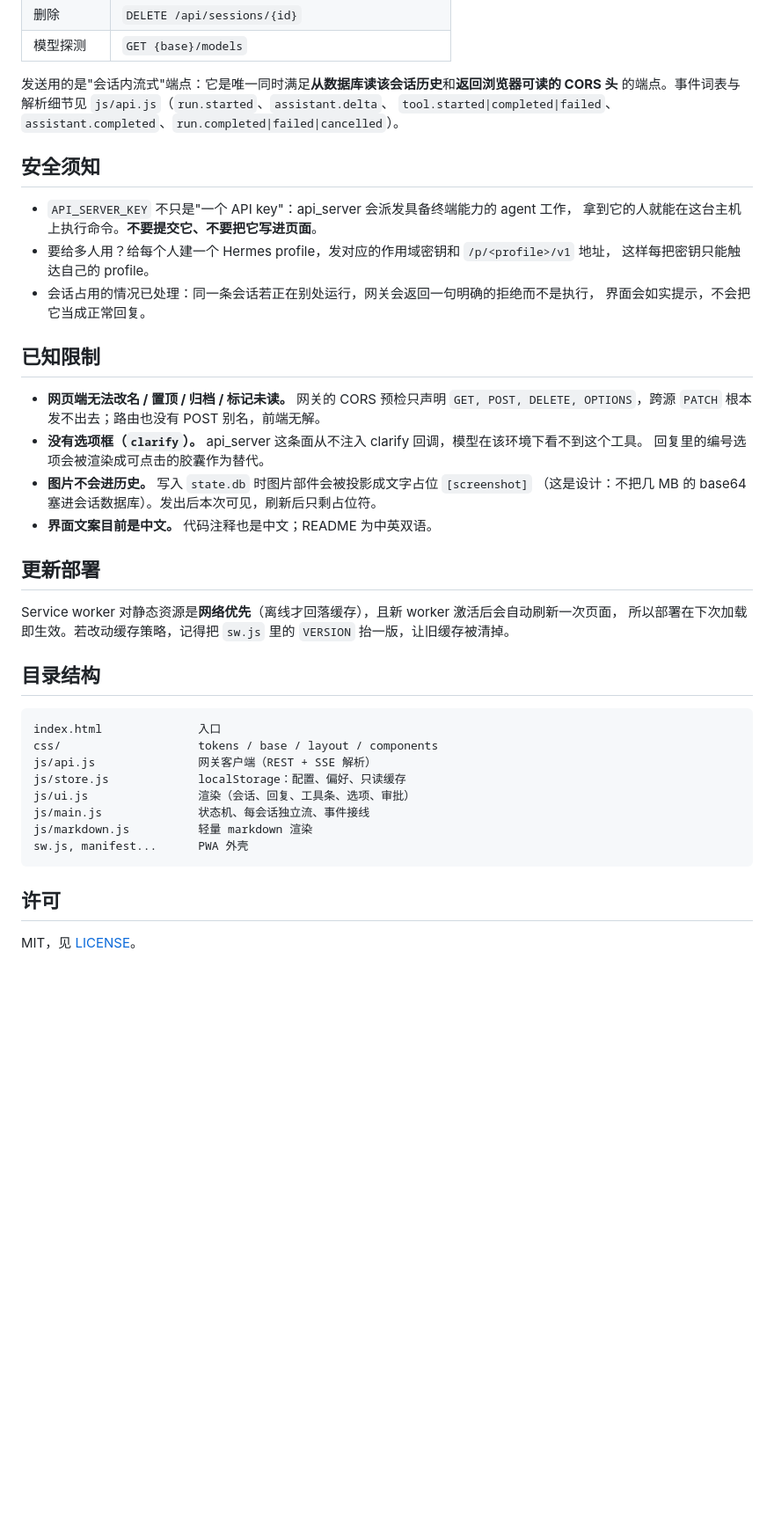
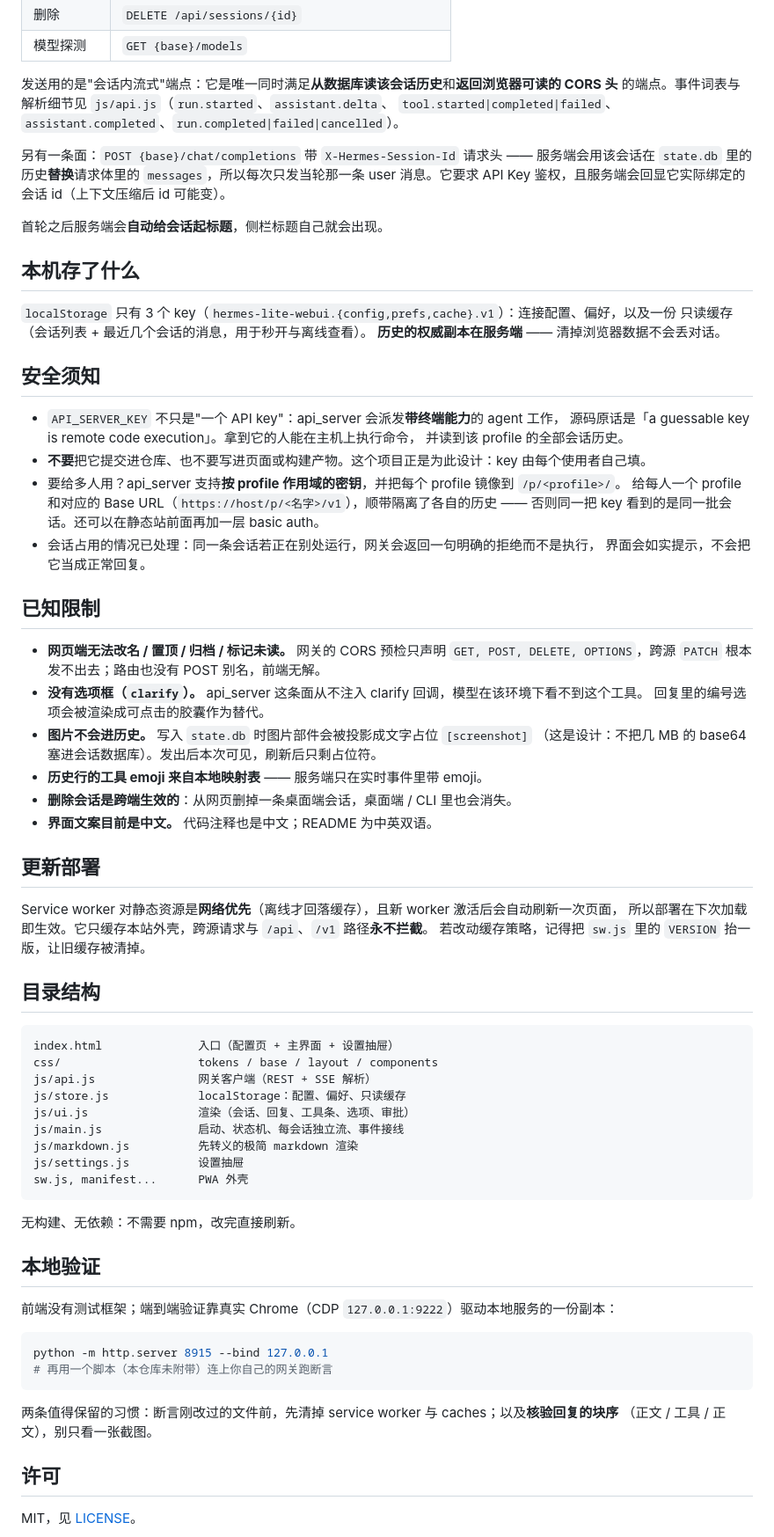
Before and after one commit to Pb-207/Hermes-lite-WebUI, a Markdown page: README.zh-CN.md, the part around one of its changes. Shown at 88% size. Drawn GitHub-style; blank space fills up the shorter version.

Commit message:
Sync web UI with local development

````diff
--- a/README.zh-CN.md
+++ b/README.zh-CN.md
@@ -64,12 +71,27 @@ https://你的域名/hermes/?base=https://hermes.example.com/v1
 的端点。事件词表与解析细节见 `js/api.js`（`run.started`、`assistant.delta`、
 `tool.started|completed|failed`、`assistant.completed`、`run.completed|failed|cancelled`）。
 
+另有一条面：`POST {base}/chat/completions` 带 `X-Hermes-Session-Id` 请求头 —— 服务端会用该会话在
+`state.db` 里的历史**替换**请求体里的 `messages`，所以每次只发当轮那一条 user 消息。它要求 API Key
+鉴权，且服务端会回显它实际绑定的会话 id（上下文压缩后 id 可能变）。
+
+首轮之后服务端会**自动给会话起标题**，侧栏标题自己就会出现。
+
+## 本机存了什么
+
+`localStorage` 只有 3 个 key（`hermes-lite-webui.{config,prefs,cache}.v1`）：连接配置、偏好，以及一份
+只读缓存（会话列表 + 最近几个会话的消息，用于秒开与离线查看）。
+**历史的权威副本在服务端** —— 清掉浏览器数据不会丢对话。
+
 ## 安全须知
 
-- `API_SERVER_KEY` 不只是"一个 API key"：api_server 会派发具备终端能力的 agent 工作，
-  拿到它的人就能在这台主机上执行命令。**不要提交它、不要把它写进页面**。
-- 要给多人用？给每个人建一个 Hermes profile，发对应的作用域密钥和 `/p/<profile>/v1` 地址，
-  这样每把密钥只能触达自己的 profile。
+- `API_SERVER_KEY` 不只是"一个 API key"：api_server 会派发**带终端能力**的 agent 工作，
+  源码原话是「a guessable key is remote code execution」。拿到它的人能在主机上执行命令，
+  并读到该 profile 的全部会话历史。
+- **不要**把它提交进仓库、也不要写进页面或构建产物。这个项目正是为此设计：key 由每个使用者自己填。
+- 要给多人用？api_server 支持**按 profile 作用域的密钥**，并把每个 profile 镜像到 `/p/<profile>/`。
+  给每人一个 profile 和对应的 Base URL（`https://host/p/<名字>/v1`），顺带隔离了各自的历史 ——
+  否则同一把 key 看到的是同一批会话。还可以在静态站前面再加一层 basic auth。
 - 会话占用的情况已处理：同一条会话若正在别处运行，网关会返回一句明确的拒绝而不是执行，
   界面会如实提示，不会把它当成正常回复。
 
@@ -81,25 +103,43 @@ https://你的域名/hermes/?base=https://hermes.example.com/v1
   回复里的编号选项会被渲染成可点击的胶囊作为替代。
 - **图片不会进历史。** 写入 `state.db` 时图片部件会被投影成文字占位 `[screenshot]`
   （这是设计：不把几 MB 的 base64 塞进会话数据库）。发出后本次可见，刷新后只剩占位符。
+- **历史行的工具 emoji 来自本地映射表** —— 服务端只在实时事件里带 emoji。
+- **删除会话是跨端生效的**：从网页删掉一条桌面端会话，桌面端 / CLI 里也会消失。
 - **界面文案目前是中文。** 代码注释也是中文；README 为中英双语。
 
 ## 更新部署
 
 Service worker 对静态资源是**网络优先**（离线才回落缓存），且新 worker 激活后会自动刷新一次页面，
-所以部署在下次加载即生效。若改动缓存策略，记得把 `sw.js` 里的 `VERSION` 抬一版，让旧缓存被清掉。
+所以部署在下次加载即生效。它只缓存本站外壳，跨源请求与 `/api`、`/v1` 路径**永不拦截**。
+若改动缓存策略，记得把 `sw.js` 里的 `VERSION` 抬一版，让旧缓存被清掉。
 
 ## 目录结构
 
 ```
-index.html              入口
+index.html              入口（配置页 + 主界面 + 设置抽屉）
 css/                    tokens / base / layout / components
 js/api.js               网关客户端（REST + SSE 解析）
 js/store.js             localStorage：配置、偏好、只读缓存
 js/ui.js                渲染（会话、回复、工具条、选项、审批）
-js/main.js              状态机、每会话独立流、事件接线
-js/markdown.js          轻量 markdown 渲染
+js/main.js              启动、状态机、每会话独立流、事件接线
+js/markdown.js          先转义的极简 markdown 渲染
+js/settings.js          设置抽屉
 sw.js, manifest...      PWA 外壳
 ```
+
+无构建、无依赖：不需要 npm，改完直接刷新。
+
+## 本地验证
+
+前端没有测试框架；端到端验证靠真实 Chrome（CDP `127.0.0.1:9222`）驱动本地服务的一份副本：
+
+```bash
+python -m http.server 8915 --bind 127.0.0.1
+# 再用一个脚本（本仓库未附带）连上你自己的网关跑断言
+```
+
+两条值得保留的习惯：断言刚改过的文件前，先清掉 service worker 与 caches；以及**核验回复的块序**
+（正文 / 工具 / 正文），别只看一张截图。
 
 ## 许可
 
````
Also changed, not shown: other parts of README.zh-CN.md (+10 -3 lines), README.md (+151 -125 lines).
